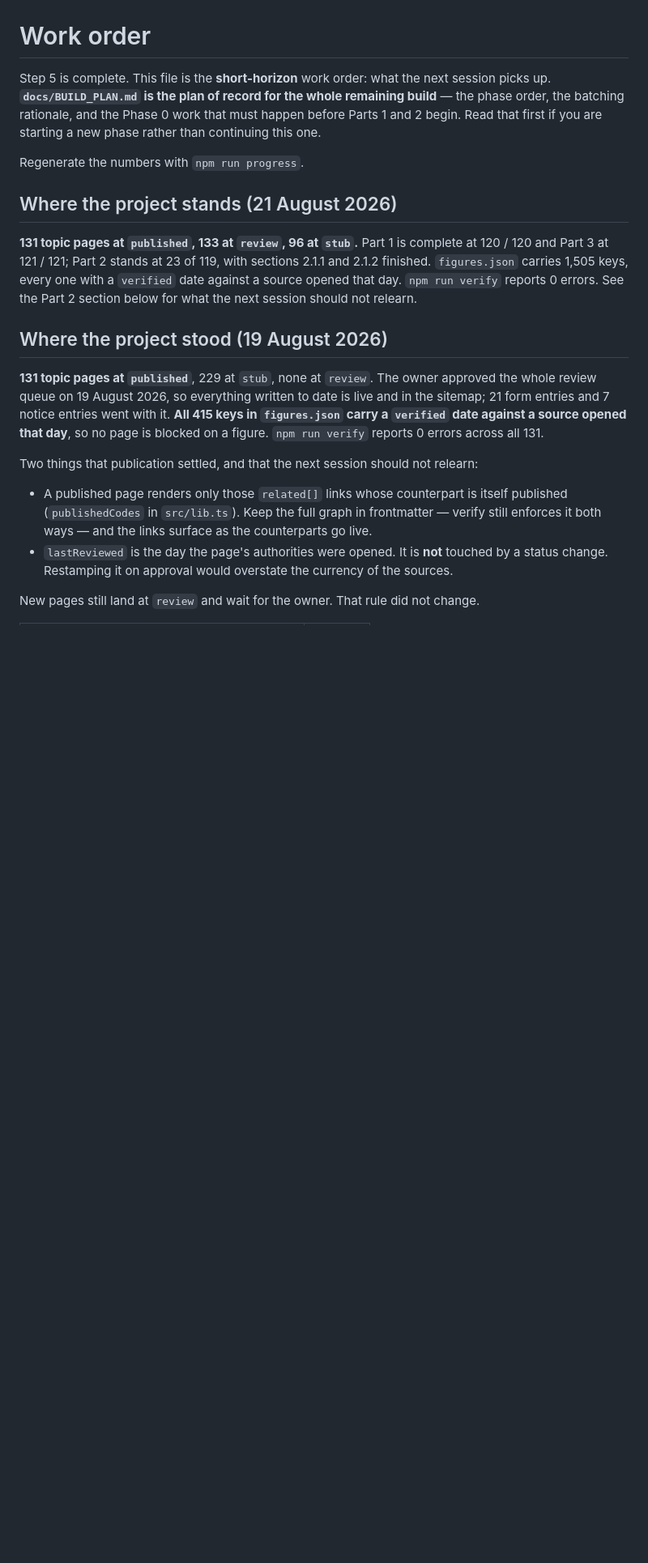
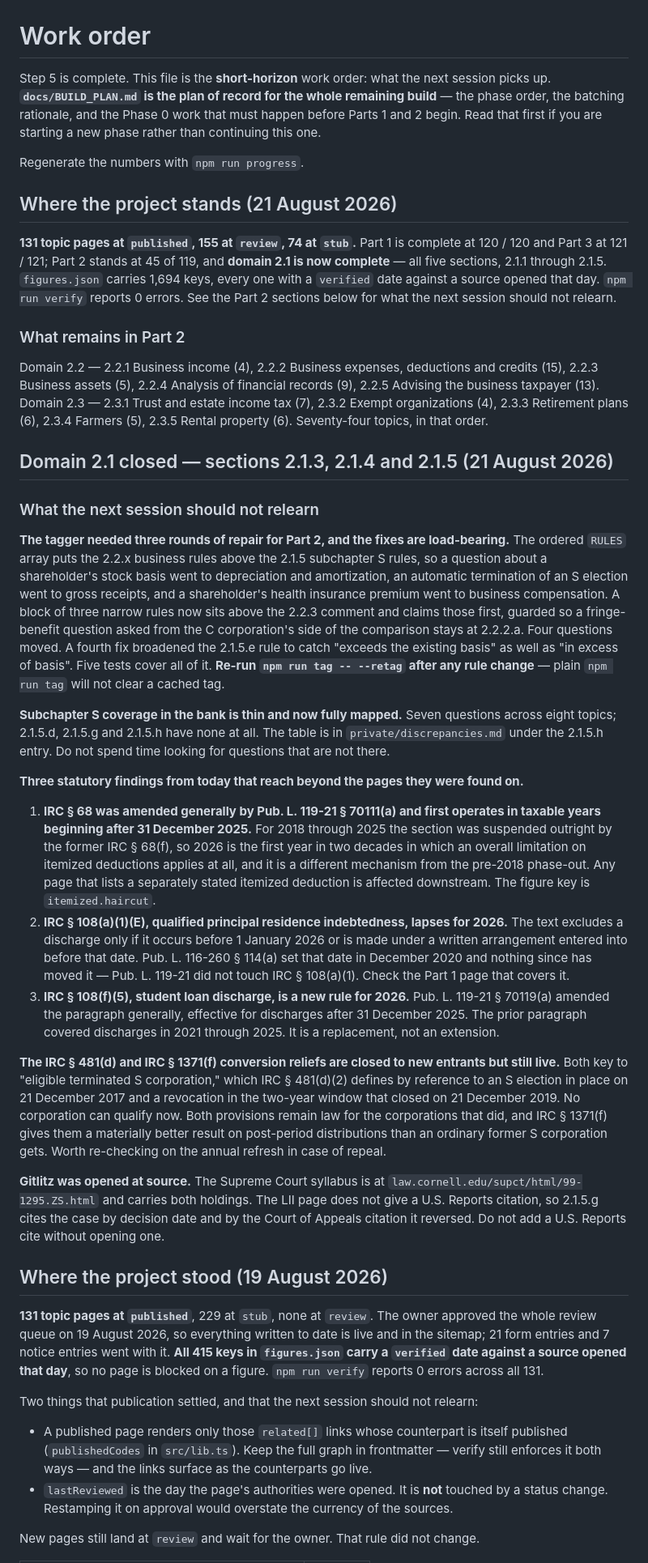
Before and after one commit to pinohu/taxear, a Markdown page: docs/STEP5_PLAN.md, the part around the change. Shown at 81% size. GitHub-like rendering; blank space fills up the shorter version.

Commit message:
Update the work order for the close of domain 2.1
Records that Part 2 stands at 45 of 119 with all five sections of
domain 2.1 finished, lists what remains in domain order, and writes down
the things the next session would otherwise relearn: the three tagger
repairs and the need to retag, the mapped subchapter S coverage gaps,
the three statutory findings that reach beyond the pages they were found
on, the closed window on the eligible terminated S corporation reliefs,
and the Gitlitz citation position.

```diff
--- a/docs/STEP5_PLAN.md
+++ b/docs/STEP5_PLAN.md
@@ -9,11 +9,70 @@ Regenerate the numbers with `npm run progress`.
 
 ## Where the project stands (21 August 2026)
 
-**131 topic pages at `published`, 133 at `review`, 96 at `stub`.** Part 1 is complete at
-120 / 120 and Part 3 at 121 / 121; Part 2 stands at 23 of 119, with sections 2.1.1 and
-2.1.2 finished. `figures.json` carries 1,505 keys, every one with a `verified` date against
-a source opened that day. `npm run verify` reports 0 errors. See the Part 2 section below
-for what the next session should not relearn.
+**131 topic pages at `published`, 155 at `review`, 74 at `stub`.** Part 1 is complete at
+120 / 120 and Part 3 at 121 / 121; Part 2 stands at 45 of 119, and **domain 2.1 is now
+complete** — all five sections, 2.1.1 through 2.1.5. `figures.json` carries 1,694 keys,
+every one with a `verified` date against a source opened that day. `npm run verify` reports
+0 errors. See the Part 2 sections below for what the next session should not relearn.
+
+### What remains in Part 2
+
+Domain 2.2 — 2.2.1 Business income (4), 2.2.2 Business expenses, deductions and credits
+(15), 2.2.3 Business assets (5), 2.2.4 Analysis of financial records (9), 2.2.5 Advising
+the business taxpayer (13). Domain 2.3 — 2.3.1 Trust and estate income tax (7), 2.3.2
+Exempt organizations (4), 2.3.3 Retirement plans (6), 2.3.4 Farmers (5), 2.3.5 Rental
+property (6). Seventy-four topics, in that order.
+
+## Domain 2.1 closed — sections 2.1.3, 2.1.4 and 2.1.5 (21 August 2026)
+
+### What the next session should not relearn
+
+**The tagger needed three rounds of repair for Part 2, and the fixes are load-bearing.**
+The ordered `RULES` array puts the 2.2.x business rules above the 2.1.5 subchapter S rules,
+so a question about a shareholder's stock basis went to depreciation and amortization, an
+automatic termination of an S election went to gross receipts, and a shareholder's health
+insurance premium went to business compensation. A block of three narrow rules now sits
+above the 2.2.3 comment and claims those first, guarded so a fringe-benefit question asked
+from the C corporation's side of the comparison stays at 2.2.2.a. Four questions moved.
+A fourth fix broadened the 2.1.5.e rule to catch "exceeds the existing basis" as well as
+"in excess of basis". Five tests cover all of it. **Re-run `npm run tag -- --retag` after
+any rule change** — plain `npm run tag` will not clear a cached tag.
+
+**Subchapter S coverage in the bank is thin and now fully mapped.** Seven questions across
+eight topics; 2.1.5.d, 2.1.5.g and 2.1.5.h have none at all. The table is in
+`private/discrepancies.md` under the 2.1.5.h entry. Do not spend time looking for questions
+that are not there.
+
+**Three statutory findings from today that reach beyond the pages they were found on.**
+
+1. **IRC § 68 was amended generally by Pub. L. 119-21 § 70111(a) and first operates in
+   taxable years beginning after 31 December 2025.** For 2018 through 2025 the section was
+   suspended outright by the former IRC § 68(f), so 2026 is the first year in two decades in
+   which an overall limitation on itemized deductions applies at all, and it is a different
+   mechanism from the pre-2018 phase-out. Any page that lists a separately stated itemized
+   deduction is affected downstream. The figure key is `itemized.haircut`.
+2. **IRC § 108(a)(1)(E), qualified principal residence indebtedness, lapses for 2026.** The
+   text excludes a discharge only if it occurs before 1 January 2026 or is made under a
+   written arrangement entered into before that date. Pub. L. 116-260 § 114(a) set that date
+   in December 2020 and nothing since has moved it — Pub. L. 119-21 did not touch
+   IRC § 108(a)(1). Check the Part 1 page that covers it.
+3. **IRC § 108(f)(5), student loan discharge, is a new rule for 2026.** Pub. L. 119-21
+   § 70119(a) amended the paragraph generally, effective for discharges after 31 December
+   2025. The prior paragraph covered discharges in 2021 through 2025. It is a replacement,
+   not an extension.
+
+**The IRC § 481(d) and IRC § 1371(f) conversion reliefs are closed to new entrants but
+still live.** Both key to "eligible terminated S corporation," which IRC § 481(d)(2) defines
+by reference to an S election in place on 21 December 2017 and a revocation in the two-year
+window that closed on 21 December 2019. No corporation can qualify now. Both provisions
+remain law for the corporations that did, and IRC § 1371(f) gives them a materially better
+result on post-period distributions than an ordinary former S corporation gets. Worth
+re-checking on the annual refresh in case of repeal.
+
+**Gitlitz was opened at source.** The Supreme Court syllabus is at
+`law.cornell.edu/supct/html/99-1295.ZS.html` and carries both holdings. The LII page does
+not give a U.S. Reports citation, so 2.1.5.g cites the case by decision date and by the
+Court of Appeals citation it reversed. Do not add a U.S. Reports cite without opening one.
 
 ## Where the project stood (19 August 2026)
 
```
